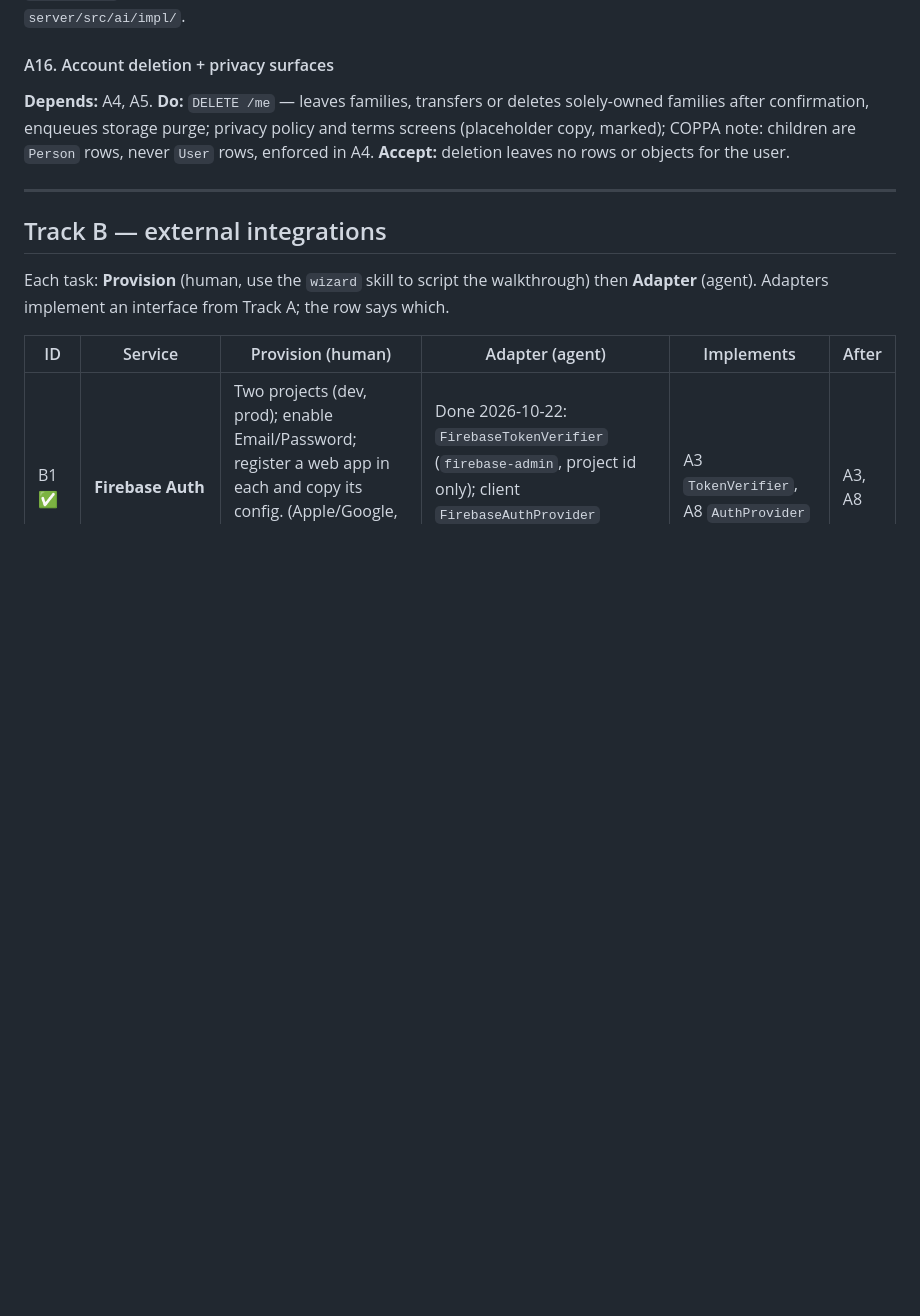
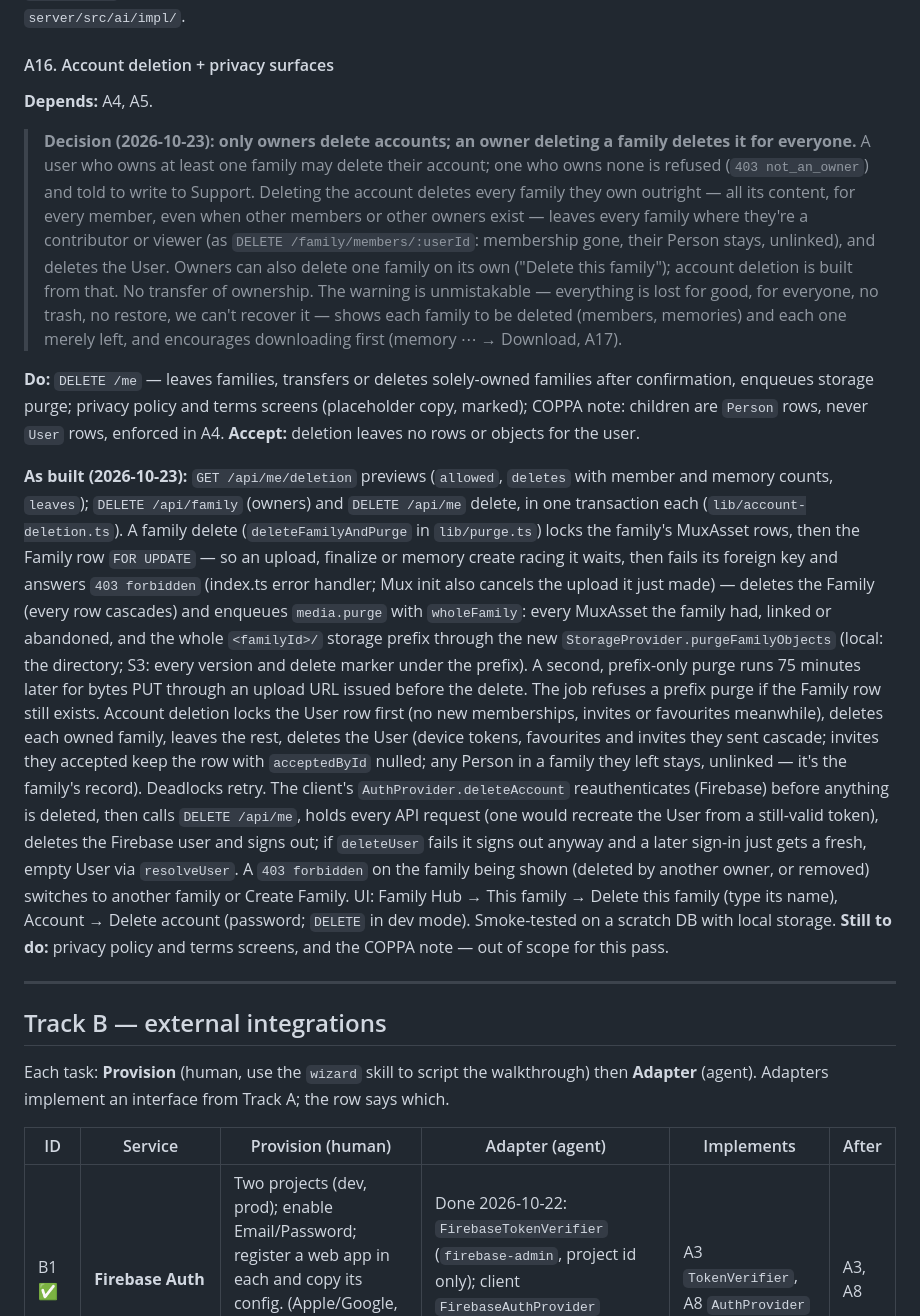
Before and after one commit to KyleGashler/keepsake, a Markdown page: docs/PLAN.md, the part around the change. Drawn GitHub-style; blank space fills up the shorter version.

```diff
--- a/docs/PLAN.md
+++ b/docs/PLAN.md
@@ -258,11 +258,56 @@ only `server/src/ai/impl/`.
 
 #### A16. Account deletion + privacy surfaces
 **Depends:** A4, A5.
+> **Decision (2026-10-23): only owners delete accounts; an owner deleting a
+> family deletes it for everyone.** A user who owns at least one family may
+> delete their account; one who owns none is refused (`403 not_an_owner`) and
+> told to write to Support. Deleting the account deletes every family they
+> own outright — all its content, for every member, even when other members
+> or other owners exist — leaves every family where they're a contributor or
+> viewer (as `DELETE /family/members/:userId`: membership gone, their Person
+> stays, unlinked), and deletes the User. Owners can also delete one family
+> on its own ("Delete this family"); account deletion is built from that.
+> No transfer of ownership. The warning is unmistakable — everything is lost
+> for good, for everyone, no trash, no restore, we can't recover it — shows
+> each family to be deleted (members, memories) and each one merely left, and
+> encourages downloading first (memory ⋯ → Download, A17).
+
 **Do:** `DELETE /me` — leaves families, transfers or deletes solely-owned
 families after confirmation, enqueues storage purge; privacy policy and terms
 screens (placeholder copy, marked); COPPA note: children are `Person` rows,
 never `User` rows, enforced in A4.
 **Accept:** deletion leaves no rows or objects for the user.
+
+**As built (2026-10-23):** `GET /api/me/deletion` previews (`allowed`,
+`deletes` with member and memory counts, `leaves`); `DELETE /api/family`
+(owners) and `DELETE /api/me` delete, in one transaction each
+(`lib/account-deletion.ts`). A family delete (`deleteFamilyAndPurge` in
+`lib/purge.ts`) locks the family's MuxAsset rows, then the Family row `FOR
+UPDATE` — so an upload, finalize or memory create racing it waits, then fails
+its foreign key and answers `403 forbidden` (index.ts error handler; Mux
+init also cancels the upload it just made) — deletes the Family (every row
+cascades) and enqueues `media.purge` with `wholeFamily`: every MuxAsset the
+family had, linked or abandoned, and the whole `<familyId>/` storage prefix
+through the new `StorageProvider.purgeFamilyObjects` (local: the directory;
+S3: every version and delete marker under the prefix). A second, prefix-only
+purge runs 75 minutes later for bytes PUT through an upload URL issued before
+the delete. The job refuses a prefix purge if the Family row still exists.
+Account deletion locks the User row first (no new memberships, invites or
+favourites meanwhile), deletes each owned family, leaves the rest, deletes
+the User (device tokens, favourites and invites they sent cascade; invites
+they accepted keep the row with `acceptedById` nulled; any Person in a family
+they left stays, unlinked — it's the family's record). Deadlocks retry. The
+client's `AuthProvider.deleteAccount` reauthenticates (Firebase) before
+anything is deleted, then calls `DELETE /api/me`, holds every API request
+(one would recreate the User from a still-valid token), deletes the Firebase
+user and signs out; if `deleteUser` fails it signs out anyway and a later
+sign-in just gets a fresh, empty User via `resolveUser`. A `403 forbidden` on
+the family being shown (deleted by another owner, or removed) switches to
+another family or Create Family. UI: Family Hub → This family → Delete this
+family (type its name), Account → Delete account (password; `DELETE` in dev
+mode). Smoke-tested on a scratch DB with local storage. **Still to do:**
+privacy policy and terms screens, and the COPPA note — out of scope for this
+pass.
 
 ---
 
```
Also changed, not shown: README.md (+20 -0 lines).
